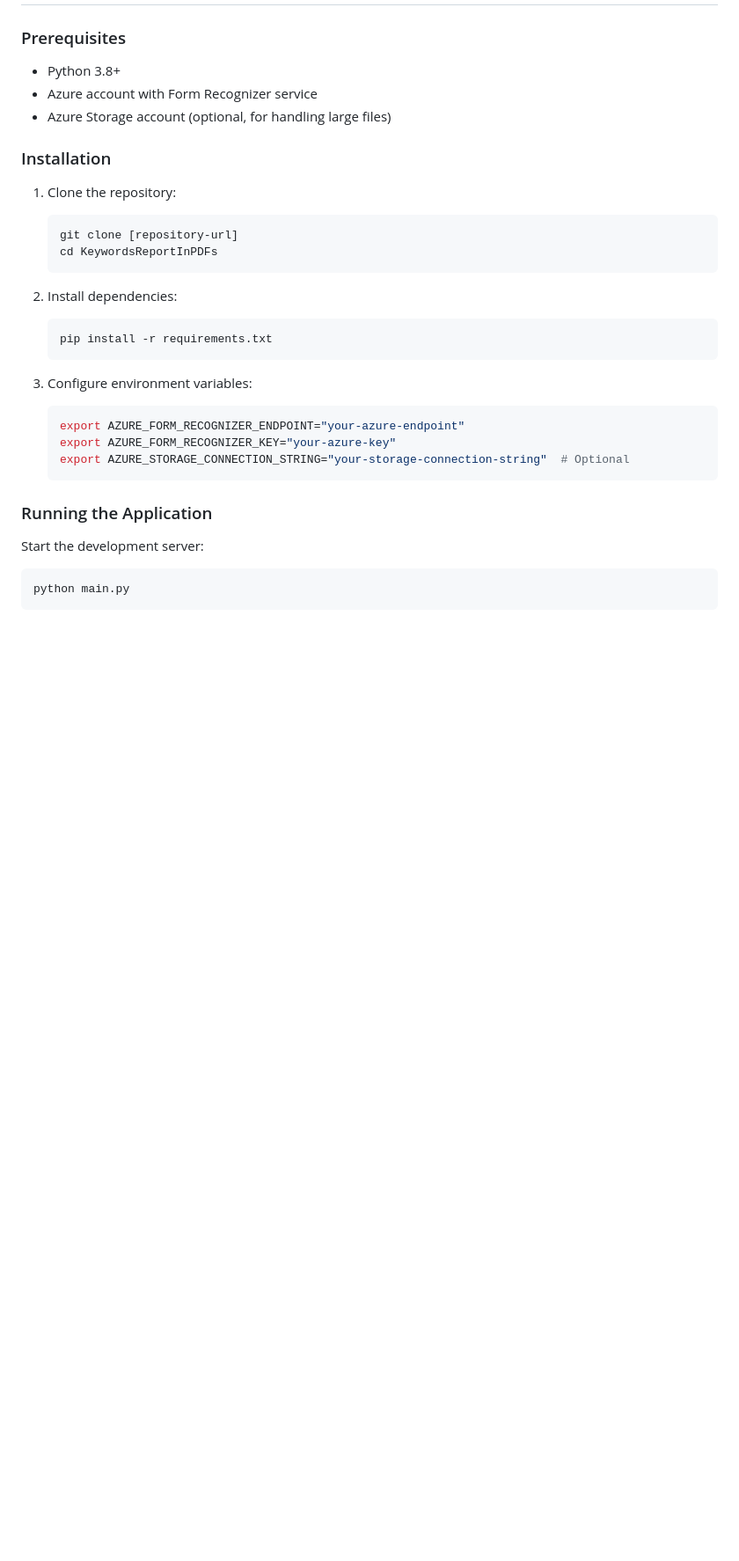
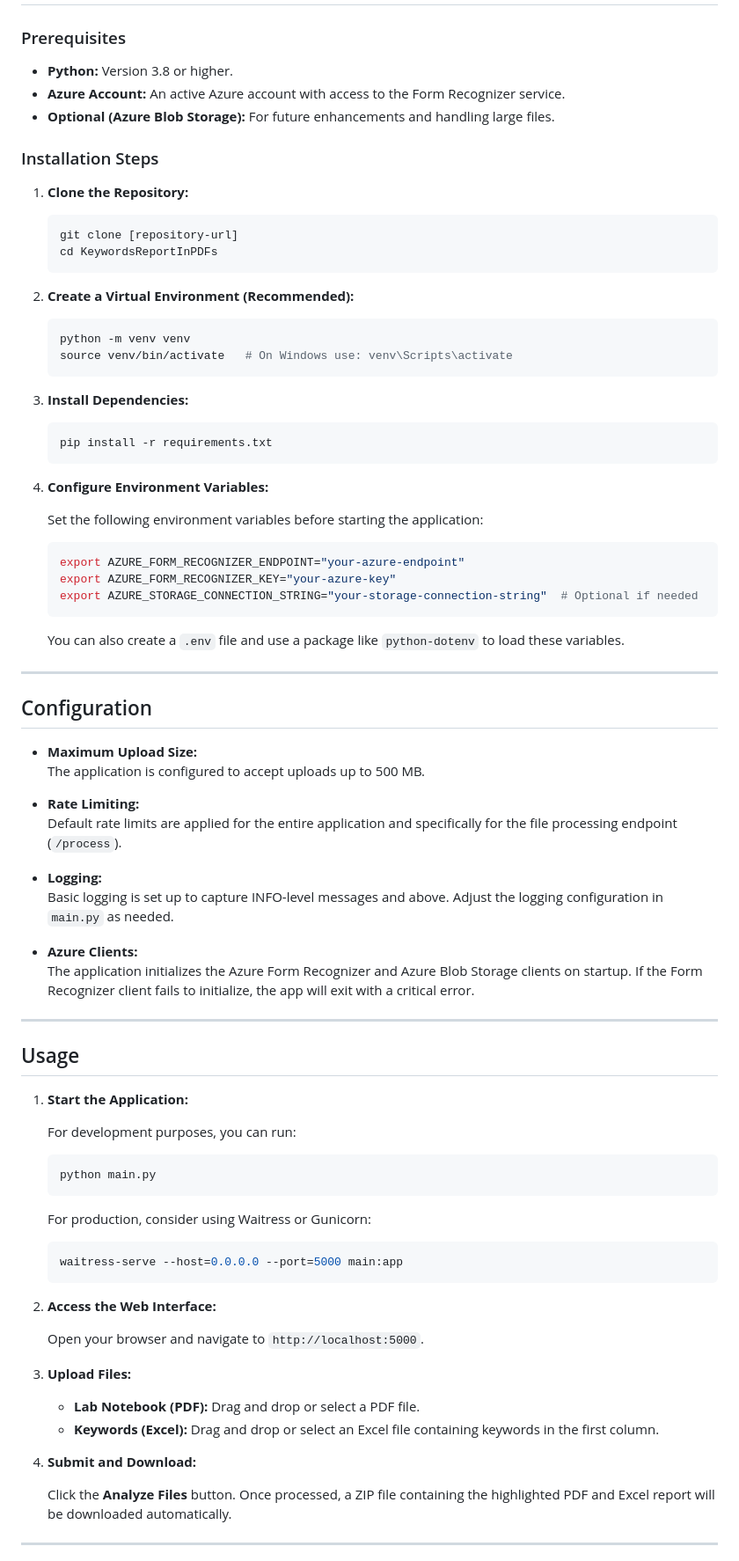
Before and after one commit to pohagan72/KeywordsReportInPDFs, a Markdown page: README.md, the part around one of its changes. Shown at 88% size. Rendered like a GitHub page; blank space fills up the shorter version.

````diff
--- a/README.md
+++ b/README.md
@@ -41,32 +71,90 @@ This Flask web application automates the process of identifying and highlighting
 
 ### Prerequisites
 
-- Python 3.8+
-- Azure account with Form Recognizer service
-- Azure Storage account (optional, for handling large files)
+- **Python:** Version 3.8 or higher.
+- **Azure Account:** An active Azure account with access to the Form Recognizer service.
+- **Optional (Azure Blob Storage):** For future enhancements and handling large files.
 
-### Installation
+### Installation Steps
 
-1. Clone the repository:
+1. **Clone the Repository:**
+
    ```bash
    git clone [repository-url]
    cd KeywordsReportInPDFs
    ```
 
-2. Install dependencies:
+2. **Create a Virtual Environment (Recommended):**
+
+   ```bash
+   python -m venv venv
+   source venv/bin/activate   # On Windows use: venv\Scripts\activate
+   ```
+
+3. **Install Dependencies:**
+
    ```bash
    pip install -r requirements.txt
    ```
 
-3. Configure environment variables:
+4. **Configure Environment Variables:**
+
+   Set the following environment variables before starting the application:
+
    ```bash
    export AZURE_FORM_RECOGNIZER_ENDPOINT="your-azure-endpoint"
    export AZURE_FORM_RECOGNIZER_KEY="your-azure-key"
-   export AZURE_STORAGE_CONNECTION_STRING="your-storage-connection-string"  # Optional
+   export AZURE_STORAGE_CONNECTION_STRING="your-storage-connection-string"  # Optional if needed
    ```
 
-### Running the Application
+   You can also create a `.env` file and use a package like `python-dotenv` to load these variables.
 
-Start the development server:
-```bash
-python main.py
+---
+
+## Configuration
+
+- **Maximum Upload Size:**
+  The application is configured to accept uploads up to 500 MB.
+
+- **Rate Limiting:**
+  Default rate limits are applied for the entire application and specifically for the file processing endpoint (`/process`).
+
+- **Logging:**
+  Basic logging is set up to capture INFO-level messages and above. Adjust the logging configuration in `main.py` as needed.
+
+- **Azure Clients:**
+  The application initializes the Azure Form Recognizer and Azure Blob Storage clients on startup. If the Form Recognizer client fails to initialize, the app will exit with a critical error.
+
+---
+
+## Usage
+
+1. **Start the Application:**
+
+   For development purposes, you can run:
+
+   ```bash
+   python main.py
+   ```
+
+   For production, consider using Waitress or Gunicorn:
+
+   ```bash
+   waitress-serve --host=0.0.0.0 --port=5000 main:app
+   ```
+
+2. **Access the Web Interface:**
+
+   Open your browser and navigate to `http://localhost:5000`.
+
+3. **Upload Files:**
+
+   - **Lab Notebook (PDF):** Drag and drop or select a PDF file.
+   - **Keywords (Excel):** Drag and drop or select an Excel file containing keywords in the first column.
+
+4. **Submit and Download:**
+
+   Click the **Analyze Files** button. Once processed, a ZIP file containing the highlighted PDF and Excel report will be downloaded automatically.
+
+---
+
````
Also changed, not shown: other parts of README.md (+85 -78 lines).
